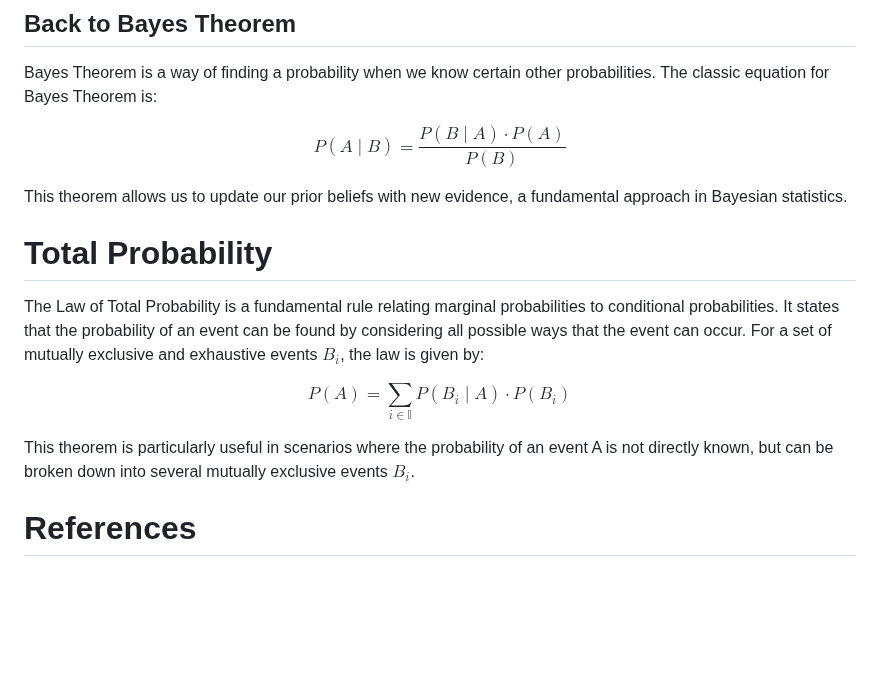
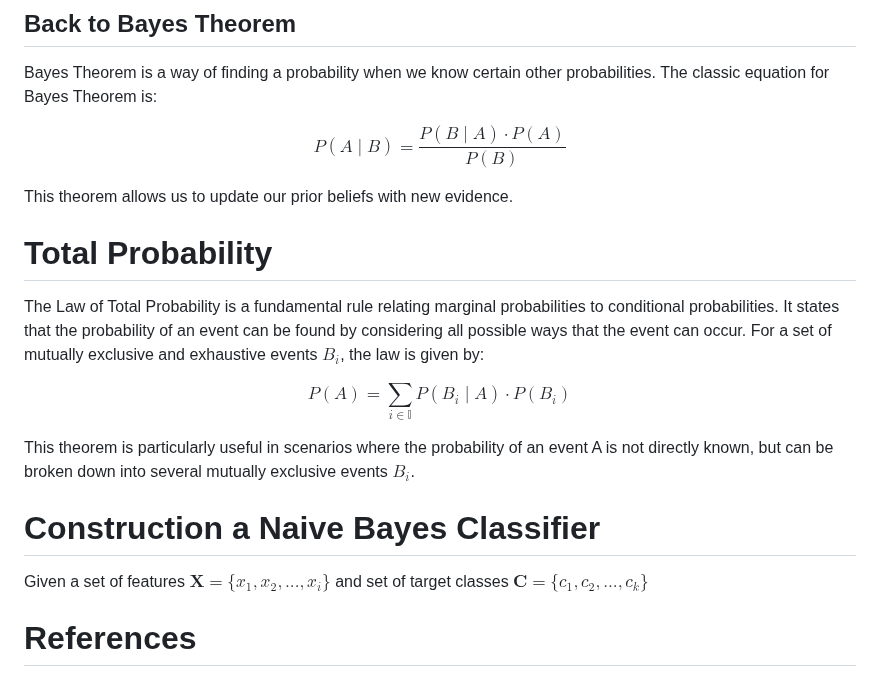
Before and after one commit to devabz/IKT215-G-BayesDecisionTheory, a Markdown page: README.md, the part around the change. Rendered like a GitHub page; blank space fills up the shorter version.

```diff
--- a/README.md
+++ b/README.md
@@ -42,7 +42,7 @@ Bayes Theorem is a way of finding a probability when we know certain other proba
 
 $$P(A \mspace{5mu}|\mspace{5mu} B) = \frac{P(B \mspace{5mu}|\mspace{5mu} A) \cdot P(A)}{P(B)}$$
 
-This theorem allows us to update our prior beliefs with new evidence, a fundamental approach in Bayesian statistics.
+This theorem allows us to update our prior beliefs with new evidence.
 
 # Total Probability
 The Law of Total Probability is a fundamental rule relating marginal probabilities to conditional probabilities. It states that the probability of an event can be found by considering all possible ways that the event can occur. For a set of mutually exclusive and exhaustive events $B_i$, the law is given by:
@@ -51,6 +51,9 @@ $$P(A) = \sum_{i \in \mathbb{I}} P(B_i \mspace{5mu}|\mspace{5mu} A) \cdot P(B_i)
 
 This theorem is particularly useful in scenarios where the probability of an event A is not directly known, but can be broken down into several mutually exclusive events $B_i$.
 
+# Construction a Naive Bayes Classifier
+Given a set of features $\mathbf{X} = \{x_1, x_2, ..., x_i\}$ and set of target classes $\mathbf{C} = \{c_1, c_2, ..., c_k\}$
+
 # References
 Figure 1: [Understanding Venn Diagrams](https://louis.pressbooks.pub/finitemathematics/chapter/5-3-understanding-venn-diagrams/)
 ematics/chapter/5-3-understanding-venn-diagrams/)
```
